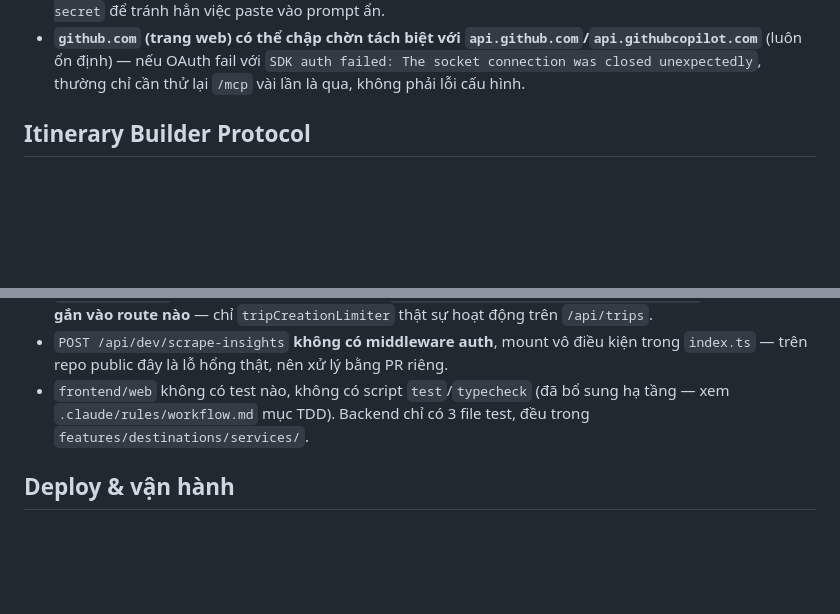
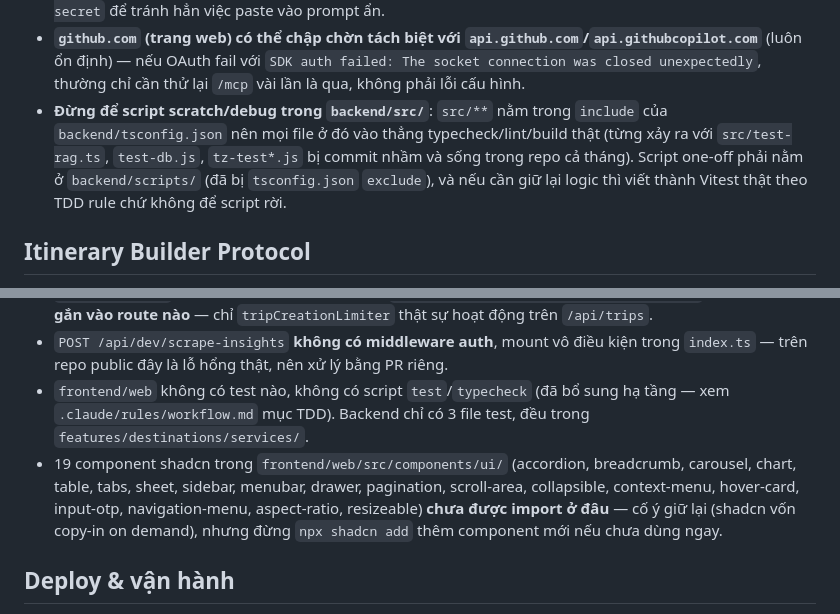
Before and after one commit to tlamDson/plancare, a Markdown page: .claude/rules/tech-defaults.md, 2 parts joined by grey strips. GitHub-like rendering; blank space fills up the shorter version.

Commit message:
document scratch-script and unused-shadcn debt in tech defaults

```diff
--- a/.claude/rules/tech-defaults.md
+++ b/.claude/rules/tech-defaults.md
@@ -70,6 +70,7 @@ npm run test
 - **`claude mcp` chạy khác shell → khác project-key**: CLI dùng đường dẫn thư mục làm key lưu config theo project trong `~/.claude.json`, và **không chuẩn hoá chữ hoa/thường ổ đĩa trên Windows** — `claude mcp ...` chạy từ Git Bash (tự động viết thường `d:/...`) và từ PowerShell (`D:\...`) bị coi là **hai project khác nhau**, dẫn tới hiện tượng config "biến mất"/"already exists" giả tạo dù vừa mới add xong. Luôn quản lý MCP server (`claude mcp add/remove/get/list`) từ **cùng một shell** bạn dùng để chạy `claude` tương tác (trong repo này: PowerShell).
 - **Paste vào prompt ẩn của `claude mcp add --client-secret` trên PowerShell 5.1 có thể bị lỗi** (thiếu ký tự khi paste vào hidden input) — dùng biến môi trường `$env:MCP_CLIENT_SECRET` trước khi chạy `--client-secret` để tránh hẳn việc paste vào prompt ẩn.
 - **`github.com` (trang web) có thể chập chờn tách biệt với `api.github.com`/`api.githubcopilot.com`** (luôn ổn định) — nếu OAuth fail với `SDK auth failed: The socket connection was closed unexpectedly`, thường chỉ cần thử lại `/mcp` vài lần là qua, không phải lỗi cấu hình.
+- **Đừng để script scratch/debug trong `backend/src/`**: `src/**` nằm trong `include` của `backend/tsconfig.json` nên mọi file ở đó vào thẳng typecheck/lint/build thật (từng xảy ra với `src/test-rag.ts`, `test-db.js`, `tz-test*.js` bị commit nhầm và sống trong repo cả tháng). Script one-off phải nằm ở `backend/scripts/` (đã bị `tsconfig.json` `exclude`), và nếu cần giữ lại logic thì viết thành Vitest thật theo TDD rule chứ không để script rời.
 
 ## Itinerary Builder Protocol
 
@@ -84,6 +85,7 @@ Thứ tự 6 bước **không được đổi, không được bỏ**: `flattenI
 - `generalLimiter` (rate limiter) định nghĩa trong `backend/src/middlewares/rate-limiter.ts` nhưng **không gắn vào route nào** — chỉ `tripCreationLimiter` thật sự hoạt động trên `/api/trips`.
 - `POST /api/dev/scrape-insights` **không có middleware auth**, mount vô điều kiện trong `index.ts` — trên repo public đây là lỗ hổng thật, nên xử lý bằng PR riêng.
 - `frontend/web` không có test nào, không có script `test`/`typecheck` (đã bổ sung hạ tầng — xem `.claude/rules/workflow.md` mục TDD). Backend chỉ có 3 file test, đều trong `features/destinations/services/`.
+- 19 component shadcn trong `frontend/web/src/components/ui/` (accordion, breadcrumb, carousel, chart, table, tabs, sheet, sidebar, menubar, drawer, pagination, scroll-area, collapsible, context-menu, hover-card, input-otp, navigation-menu, aspect-ratio, resizeable) **chưa được import ở đâu** — cố ý giữ lại (shadcn vốn copy-in on demand), nhưng đừng `npx shadcn add` thêm component mới nếu chưa dùng ngay.
 
 ## Deploy & vận hành
 
```
